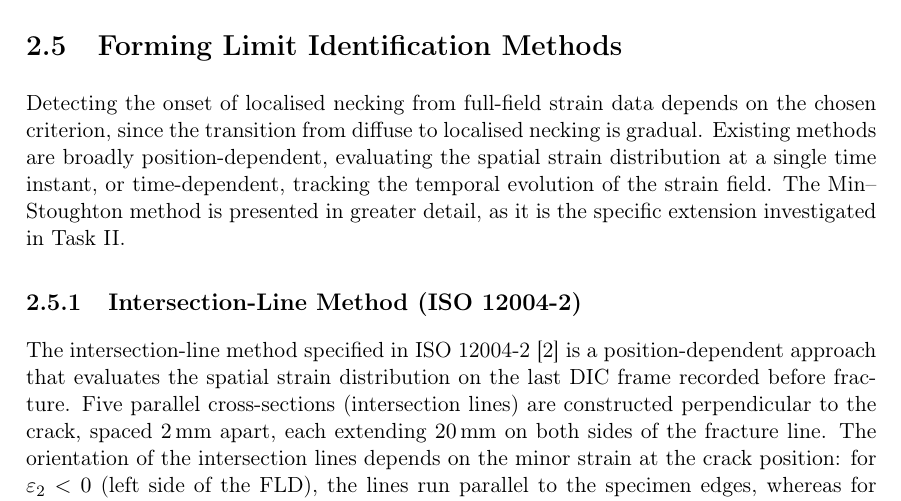
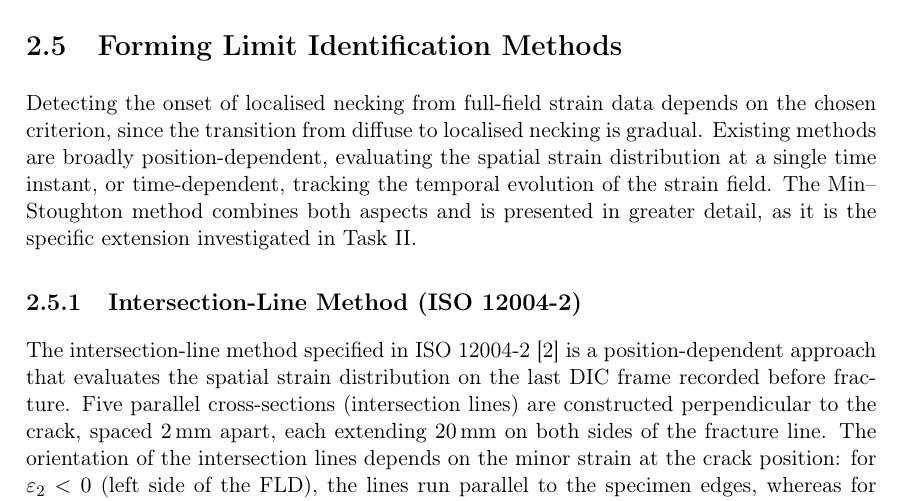
Before and after one commit to andrecruzf/AbaqusProject, a LaTeX thesis (report/Report.tex, which reads report/chapters/theory.tex): part of page 17 of 76, cut so that both start at the same text. Compiled offline with pdfLaTeX.

Commit message:
Note Min-Stoughton as spatio-temporal in methods intro

```diff
--- a/report/chapters/theory.tex
+++ b/report/chapters/theory.tex
@@ -83,8 +83,8 @@ the chosen criterion, since the transition from diffuse to localised necking is
 gradual. Existing methods are broadly position-dependent, evaluating the
 spatial strain distribution at a single time instant, or time-dependent,
 tracking the temporal evolution of the strain field. The Min--Stoughton method
-is presented in greater detail, as it is the specific extension investigated in
-Task~II.
+combines both aspects and is presented in greater detail, as it is the specific
+extension investigated in Task~II.
 
 \subsection{Intersection-Line Method (ISO 12004-2)}
 \label{sec:din_method}
```
